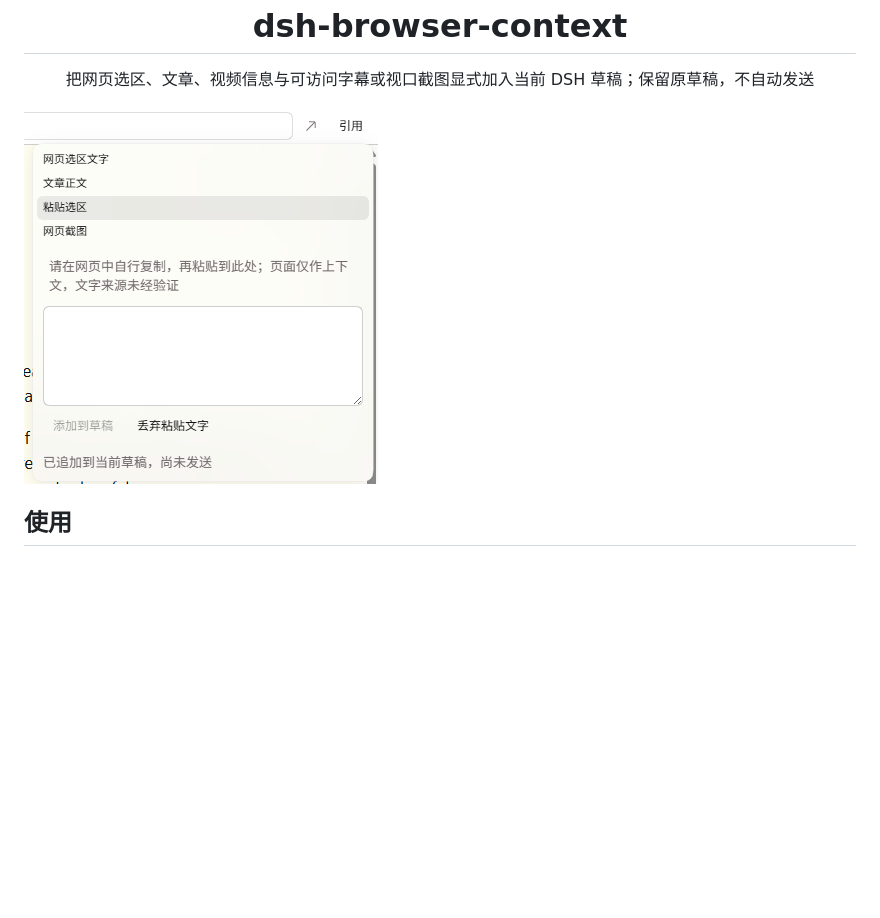
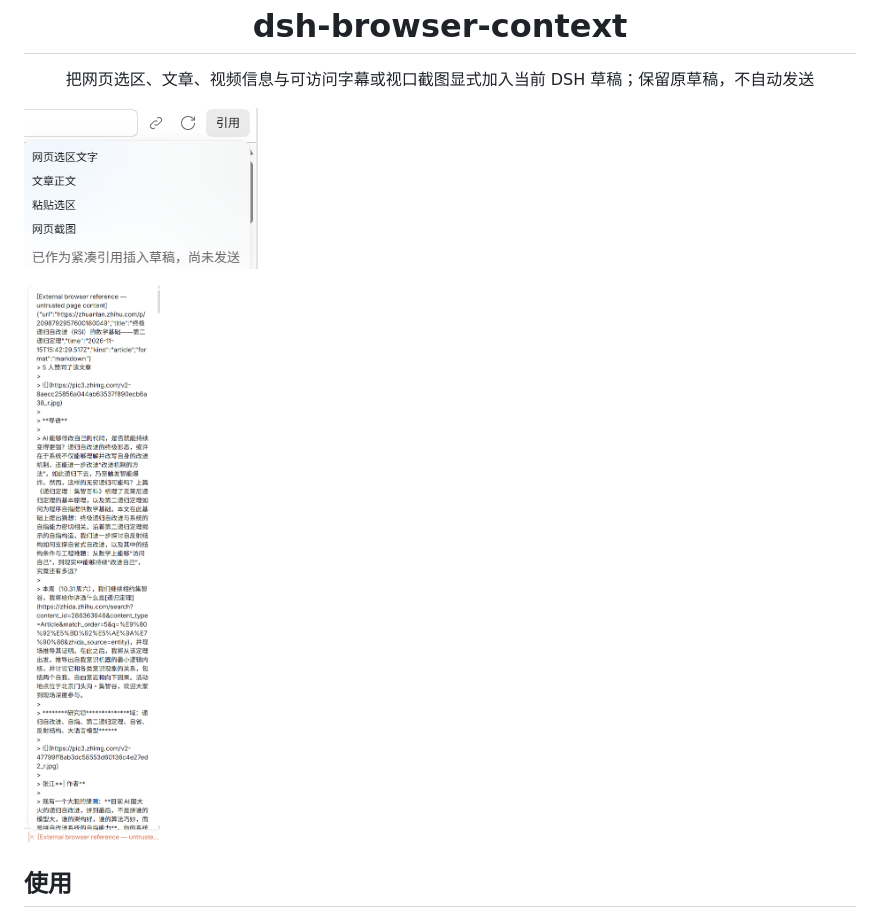
Before and after one commit to zebbkira/dsh-browser-context, a Markdown page: README.md, the part around the change. Rendered like a GitHub page; pictures changed too: docs/preview/reference-content.png (added), docs/preview/reference-menu.png (added); blank space fills up the shorter version.

Commit message:
docs: replace README and marketplace previews with supplied screenshots

```diff
--- a/README.md
+++ b/README.md
@@ -1,7 +1,9 @@
 <h1 align="center">dsh-browser-context</h1>
 <p align="center">把网页选区、文章、视频信息与可访问字幕或视口截图显式加入当前 DSH 草稿；保留原草稿，不自动发送</p>
 
-![普通网页引用菜单与手动输入框示例](docs/preview/reference-menu-2026-11-14.png)
+![引用菜单与入稿成功提示](docs/preview/reference-menu.png)
+
+![展开后的文章引用内容示例](docs/preview/reference-content.png)
 
 ## 使用
 
```
Also changed, not shown: docs/marketplace.md (+1 -1 lines), 3 other files.
